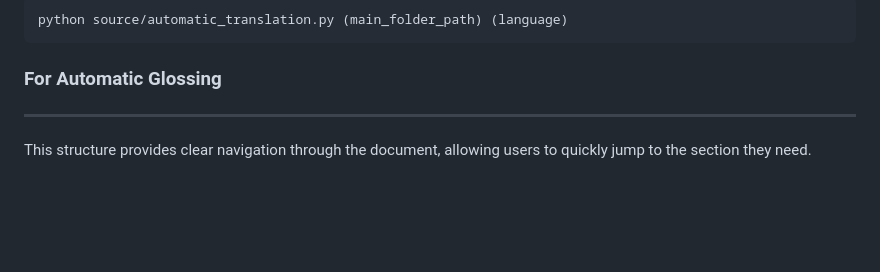
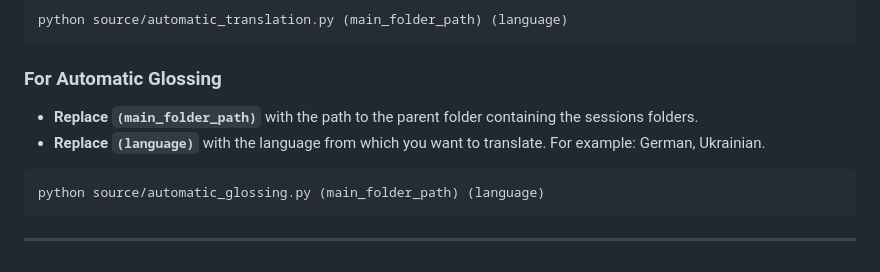
Before and after one commit to camelo-cruz/workflow, a Markdown page: readme.md, the part around the change. Rendered like a GitHub page; blank space fills up the shorter version.

````diff
--- a/readme.md
+++ b/readme.md
@@ -142,6 +142,11 @@ python source/automatic_translation.py (main_folder_path) (language)
 
 ### For Automatic Glossing
 
+- **Replace `(main_folder_path)`** with the path to the parent folder containing the sessions folders.
+- **Replace `(language)`** with the language from which you want to translate. For example: German, Ukrainian.
+
+```
+python source/automatic_glossing.py (main_folder_path) (language)
+```
+
 ---
-
-This structure provides clear navigation through the document, allowing users to quickly jump to the section they need.
````
